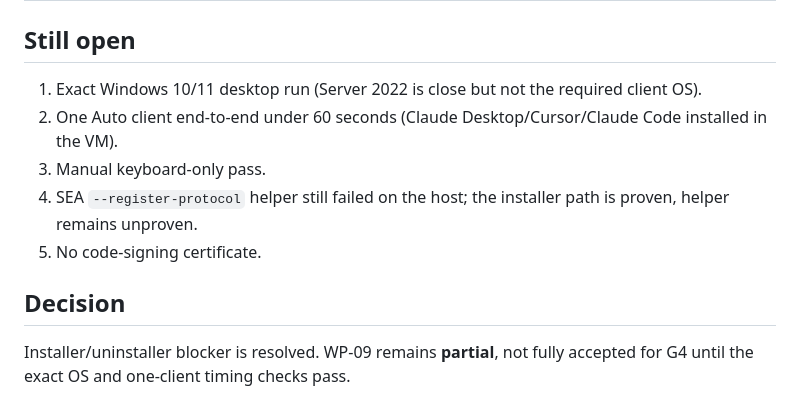
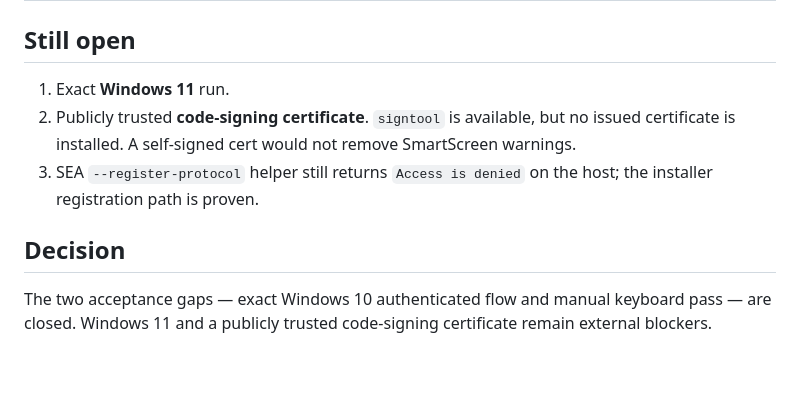
Before and after one commit to firyomaefx/relay, a Markdown page: docs/acceptance-wp09.md, the part around one of its changes. GitHub-like rendering; blank space fills up the shorter version.

```diff
--- a/docs/acceptance-wp09.md
+++ b/docs/acceptance-wp09.md
@@ -46,12 +59,10 @@ This proves the Claude Code Auto adapter command and config path. It does **not*
 
 ## Still open
 
-1. Exact Windows 10/11 desktop run (Server 2022 is close but not the required client OS).
-2. One Auto client end-to-end under 60 seconds (Claude Desktop/Cursor/Claude Code installed in the VM).
-3. Manual keyboard-only pass.
-4. SEA `--register-protocol` helper still failed on the host; the installer path is proven, helper remains unproven.
-5. No code-signing certificate.
+1. Exact **Windows 11** run.
+2. Publicly trusted **code-signing certificate**. `signtool` is available, but no issued certificate is installed. A self-signed cert would not remove SmartScreen warnings.
+3. SEA `--register-protocol` helper still returns `Access is denied` on the host; the installer registration path is proven.
 
 ## Decision
 
-Installer/uninstaller blocker is resolved. WP-09 remains **partial**, not fully accepted for G4 until the exact OS and one-client timing checks pass.
+The two acceptance gaps — exact Windows 10 authenticated flow and manual keyboard pass — are closed. Windows 11 and a publicly trusted code-signing certificate remain external blockers.
```
Also changed, not shown: other parts of docs/acceptance-wp09.md (+40 -27 lines), docs/screenshots/production-connected.png (added).
